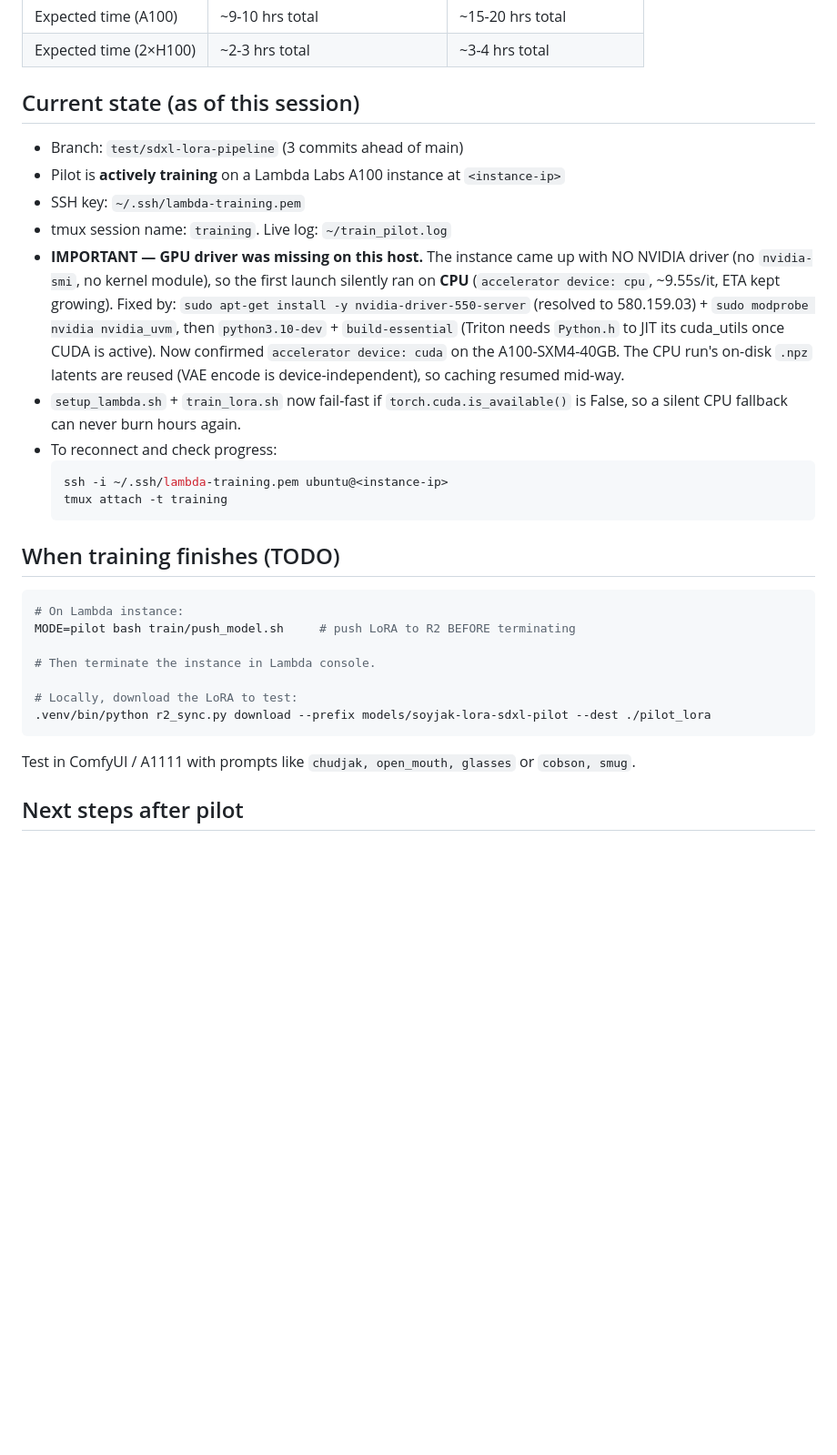
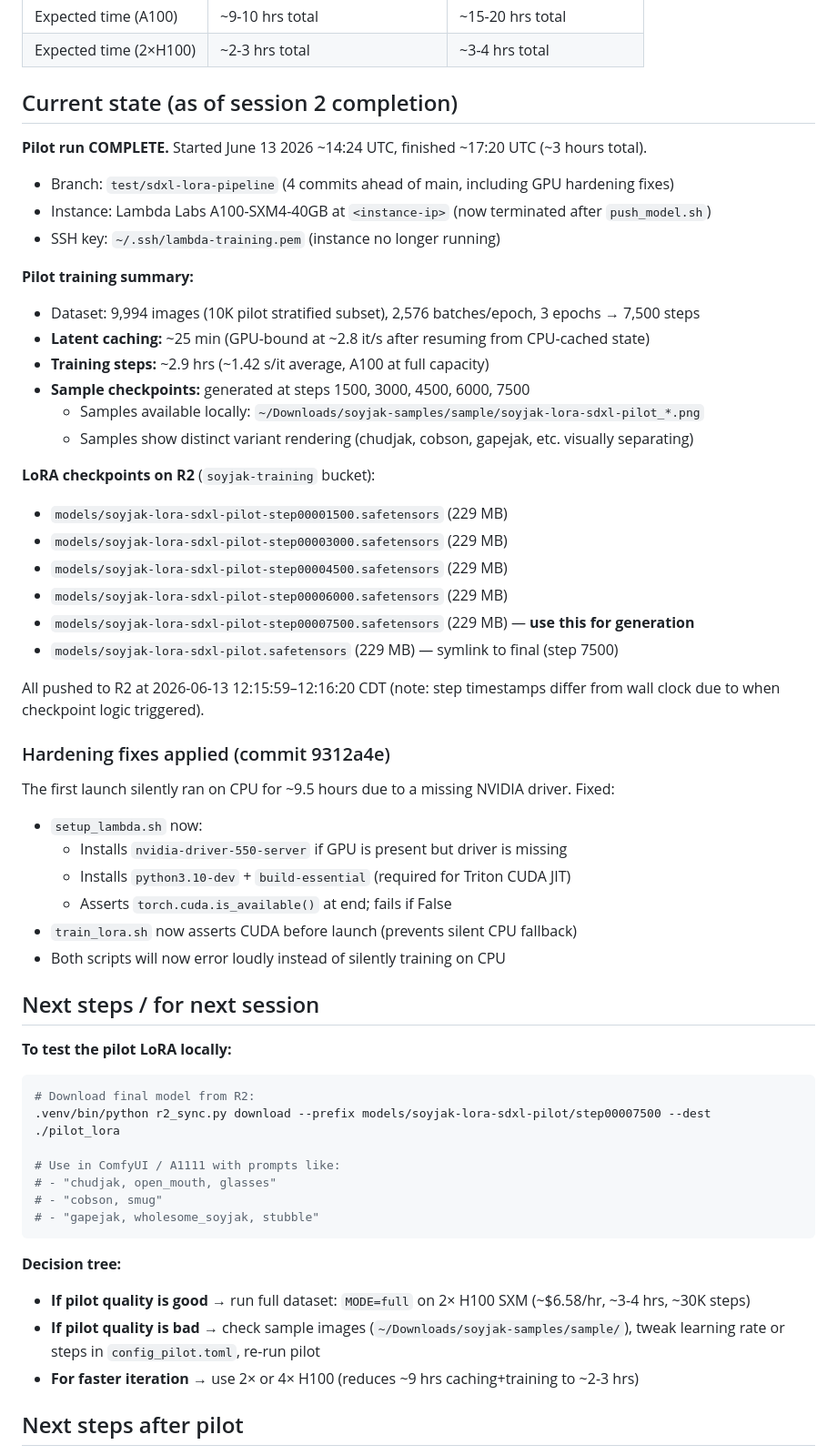
Before and after one commit to clankerabuse/soybrary, a Markdown page: TRAINING.md, the part around the change. Shown at 91% size. Rendered like a GitHub page; blank space fills up the shorter version.

Commit message:
Update TRAINING.md: pilot run complete, LoRA on R2
- Pilot training finished Jun 13 ~17:20 UTC (~3 hrs total)
- 9,994 images, 7,500 steps (~1.42 s/it on A100)
- Sample checkpoints + final LoRA (229 MB) pushed to R2
- Added summary of hardening fixes (GPU driver + CUDA assertions)
- Next steps: test locally or proceed to full run with MODE=full

````diff
--- a/TRAINING.md
+++ b/TRAINING.md
@@ -82,41 +82,60 @@ All train/ scripts accept `MODE=pilot` (default) or `MODE=full`:
 | Expected time (A100) | ~9-10 hrs total | ~15-20 hrs total |
 | Expected time (2×H100) | ~2-3 hrs total | ~3-4 hrs total |
 
-## Current state (as of this session)
+## Current state (as of session 2 completion)
 
-- Branch: `test/sdxl-lora-pipeline` (3 commits ahead of main)
-- Pilot is **actively training** on a Lambda Labs A100 instance at `<instance-ip>`
-- SSH key: `~/.ssh/lambda-training.pem`
-- tmux session name: `training`. Live log: `~/train_pilot.log`
-- **IMPORTANT — GPU driver was missing on this host.** The instance came up with NO
-  NVIDIA driver (no `nvidia-smi`, no kernel module), so the first launch silently
-  ran on **CPU** (`accelerator device: cpu`, ~9.55s/it, ETA kept growing). Fixed by:
-  `sudo apt-get install -y nvidia-driver-550-server` (resolved to 580.159.03) +
-  `sudo modprobe nvidia nvidia_uvm`, then `python3.10-dev` + `build-essential`
-  (Triton needs `Python.h` to JIT its cuda_utils once CUDA is active). Now confirmed
-  `accelerator device: cuda` on the A100-SXM4-40GB. The CPU run's on-disk `.npz`
-  latents are reused (VAE encode is device-independent), so caching resumed mid-way.
-- `setup_lambda.sh` + `train_lora.sh` now fail-fast if `torch.cuda.is_available()`
-  is False, so a silent CPU fallback can never burn hours again.
-- To reconnect and check progress:
-  ```bash
-  ssh -i ~/.ssh/lambda-training.pem ubuntu@<instance-ip>
-  tmux attach -t training
-  ```
+**Pilot run COMPLETE.** Started June 13 2026 ~14:24 UTC, finished ~17:20 UTC (~3 hours total).
 
-## When training finishes (TODO)
+- Branch: `test/sdxl-lora-pipeline` (4 commits ahead of main, including GPU hardening fixes)
+- Instance: Lambda Labs A100-SXM4-40GB at `<instance-ip>` (now terminated after `push_model.sh`)
+- SSH key: `~/.ssh/lambda-training.pem` (instance no longer running)
 
+**Pilot training summary:**
+- Dataset: 9,994 images (10K pilot stratified subset), 2,576 batches/epoch, 3 epochs → 7,500 steps
+- **Latent caching:** ~25 min (GPU-bound at ~2.8 it/s after resuming from CPU-cached state)
+- **Training steps:** ~2.9 hrs (~1.42 s/it average, A100 at full capacity)
+- **Sample checkpoints:** generated at steps 1500, 3000, 4500, 6000, 7500
+  - Samples available locally: `~/Downloads/soyjak-samples/sample/soyjak-lora-sdxl-pilot_*.png`
+  - Samples show distinct variant rendering (chudjak, cobson, gapejak, etc. visually separating)
+
+**LoRA checkpoints on R2** (`soyjak-training` bucket):
+- `models/soyjak-lora-sdxl-pilot-step00001500.safetensors` (229 MB)
+- `models/soyjak-lora-sdxl-pilot-step00003000.safetensors` (229 MB)
+- `models/soyjak-lora-sdxl-pilot-step00004500.safetensors` (229 MB)
+- `models/soyjak-lora-sdxl-pilot-step00006000.safetensors` (229 MB)
+- `models/soyjak-lora-sdxl-pilot-step00007500.safetensors` (229 MB) — **use this for generation**
+- `models/soyjak-lora-sdxl-pilot.safetensors` (229 MB) — symlink to final (step 7500)
+
+All pushed to R2 at 2026-06-13 12:15:59–12:16:20 CDT (note: step timestamps differ from wall clock due to when checkpoint logic triggered).
+
+### Hardening fixes applied (commit 9312a4e)
+
+The first launch silently ran on CPU for ~9.5 hours due to a missing NVIDIA driver. Fixed:
+
+- `setup_lambda.sh` now:
+  - Installs `nvidia-driver-550-server` if GPU is present but driver is missing
+  - Installs `python3.10-dev` + `build-essential` (required for Triton CUDA JIT)
+  - Asserts `torch.cuda.is_available()` at end; fails if False
+- `train_lora.sh` now asserts CUDA before launch (prevents silent CPU fallback)
+- Both scripts will now error loudly instead of silently training on CPU
+
+## Next steps / for next session
+
+**To test the pilot LoRA locally:**
 ```bash
-# On Lambda instance:
-MODE=pilot bash train/push_model.sh     # push LoRA to R2 BEFORE terminating
+# Download final model from R2:
+.venv/bin/python r2_sync.py download --prefix models/soyjak-lora-sdxl-pilot/step00007500 --dest ./pilot_lora
 
-# Then terminate the instance in Lambda console.
-
-# Locally, download the LoRA to test:
-.venv/bin/python r2_sync.py download --prefix models/soyjak-lora-sdxl-pilot --dest ./pilot_lora
+# Use in ComfyUI / A1111 with prompts like:
+# - "chudjak, open_mouth, glasses"
+# - "cobson, smug"
+# - "gapejak, wholesome_soyjak, stubble"
 ```
 
-Test in ComfyUI / A1111 with prompts like `chudjak, open_mouth, glasses` or `cobson, smug`.
+**Decision tree:**
+- **If pilot quality is good** → run full dataset: `MODE=full` on 2× H100 SXM (~$6.58/hr, ~3-4 hrs, ~30K steps)
+- **If pilot quality is bad** → check sample images (`~/Downloads/soyjak-samples/sample/`), tweak learning rate or steps in `config_pilot.toml`, re-run pilot
+- **For faster iteration** → use 2× or 4× H100 (reduces ~9 hrs caching+training to ~2-3 hrs)
 
 ## Next steps after pilot
 
````
